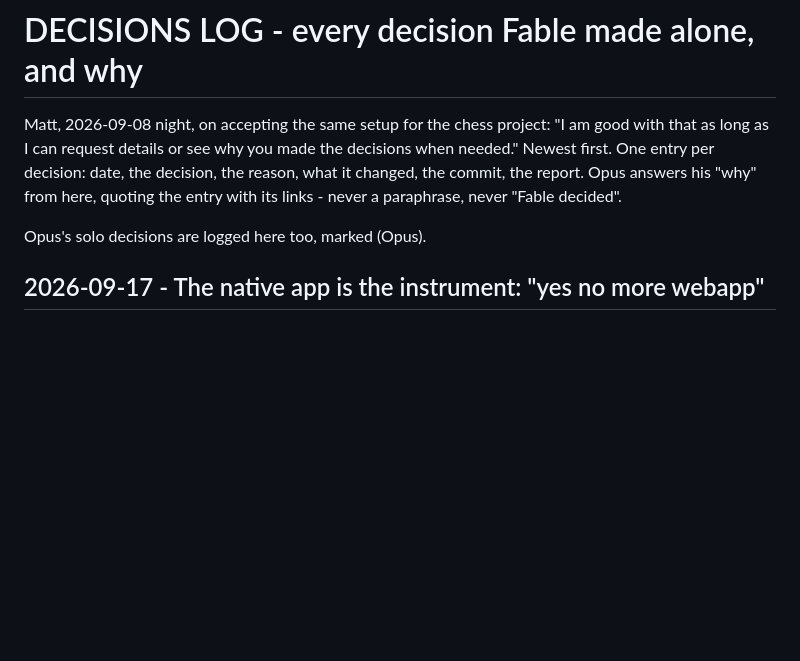
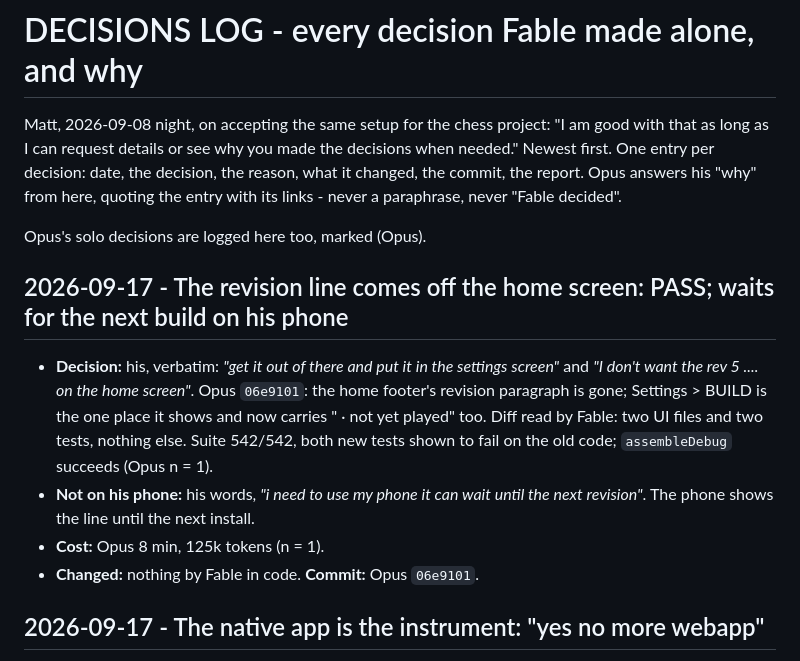
Before and after one commit to postmaster87/golf-tracker, a Markdown page: docs/DECISIONS_LOG.md, the part around the change. Rendered like a GitHub page; blank space fills up the shorter version.

Commit message:
Log: the revision line off the home screen, PASS; waits for the next build on his phone
Co-Authored-By: Claude Fable 5.1 <noreply@anthropic.com>

```diff
--- a/docs/DECISIONS_LOG.md
+++ b/docs/DECISIONS_LOG.md
@@ -8,6 +8,19 @@ his "why" from here, quoting the entry with its links - never a paraphrase,
 never "Fable decided".
 
 Opus's solo decisions are logged here too, marked (Opus).
+
+## 2026-09-17 - The revision line comes off the home screen: PASS; waits for the next build on his phone
+- **Decision:** his, verbatim: *"get it out of there and put it in the
+  settings screen"* and *"I don't want the rev 5 .... on the home screen"*.
+  Opus `06e9101`: the home footer's revision paragraph is gone; Settings >
+  BUILD is the one place it shows and now carries " · not yet played" too.
+  Diff read by Fable: two UI files and two tests, nothing else. Suite 542/542,
+  both new tests shown to fail on the old code; `assembleDebug` succeeds
+  (Opus n = 1).
+- **Not on his phone:** his words, *"i need to use my phone it can wait until
+  the next revision"*. The phone shows the line until the next install.
+- **Cost:** Opus 8 min, 125k tokens (n = 1).
+- **Changed:** nothing by Fable in code. **Commit:** Opus `06e9101`.
 
 ## 2026-09-17 - The native app is the instrument: "yes no more webapp"
 - **Decision:** his, verbatim, to "Is the native Golf Tracker now the
```
